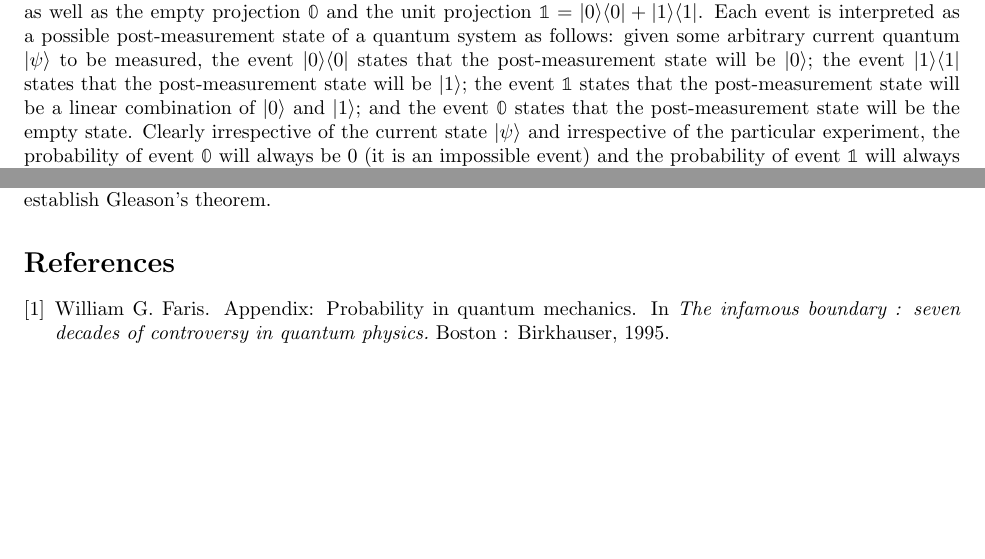
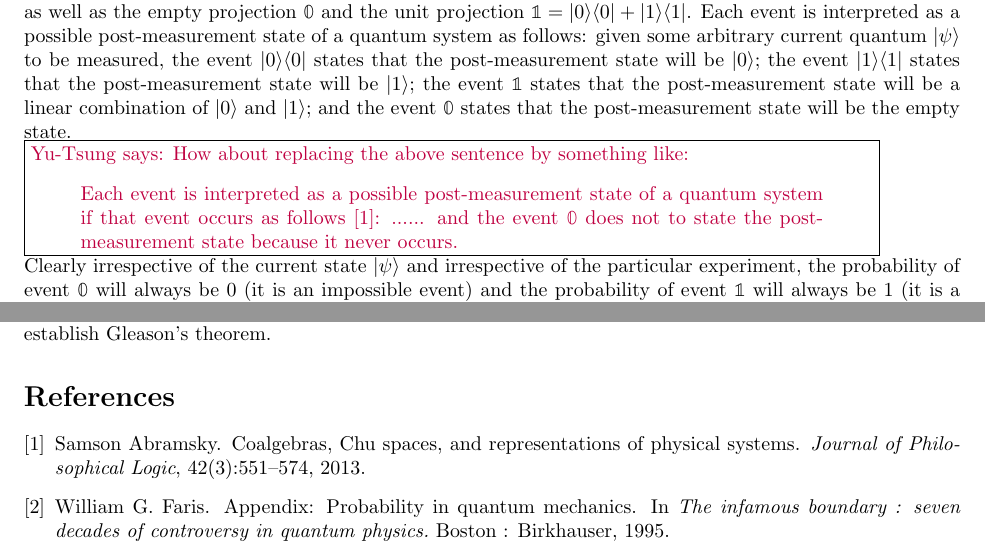
Before and after one commit to yuttai/Contextuality-and-Nonlocality-in-Discrete-Quantum-Theory, a LaTeX document (prob.tex): two parts of pages 2 and 3 of 3, joined at a grey line, cut so that both start at the same text, the shorter picture padded with empty space. Compiled offline with pdfLaTeX.

Commit message:
prob.tex "\subsection{Quantum Probability Spaces}" add comments...

```diff
--- a/prob.tex
+++ b/prob.tex
@@ -118,7 +118,16 @@ the event $\proj{1}$ states that the post-measurement state will be
 $\ket{1}$; the event $\mathbb{1}$ states that the post-measurement
 state will be a linear combination of $\ket{0}$ and $\ket{1}$; and the
 event $\mathbb{0}$ states that the post-measurement state will be the
-empty state. Clearly irrespective of the current state $\ket{\psi}$
+empty state. \\
+\yutsung{How about replacing the above sentence by something like:
+\begin{quote}
+Each event is interpreted as a possible post-measurement state of
+a quantum system if that event occurs as follows~\cite{Abramsky2013}:
+...... and the event $\mathbb{0}$ does not to state the post-measurement
+state because it never occurs.
+\end{quote}
+}\\
+Clearly irrespective of the current state $\ket{\psi}$
 and irrespective of the particular experiment, the probability of
 event $\mathbb{0}$ will always be 0 (it is an impossible event) and
 the probability of event $\mathbb{1}$ will always be 1 (it is a
```
Also changed, not shown: prob.pdf, 1 other file.
